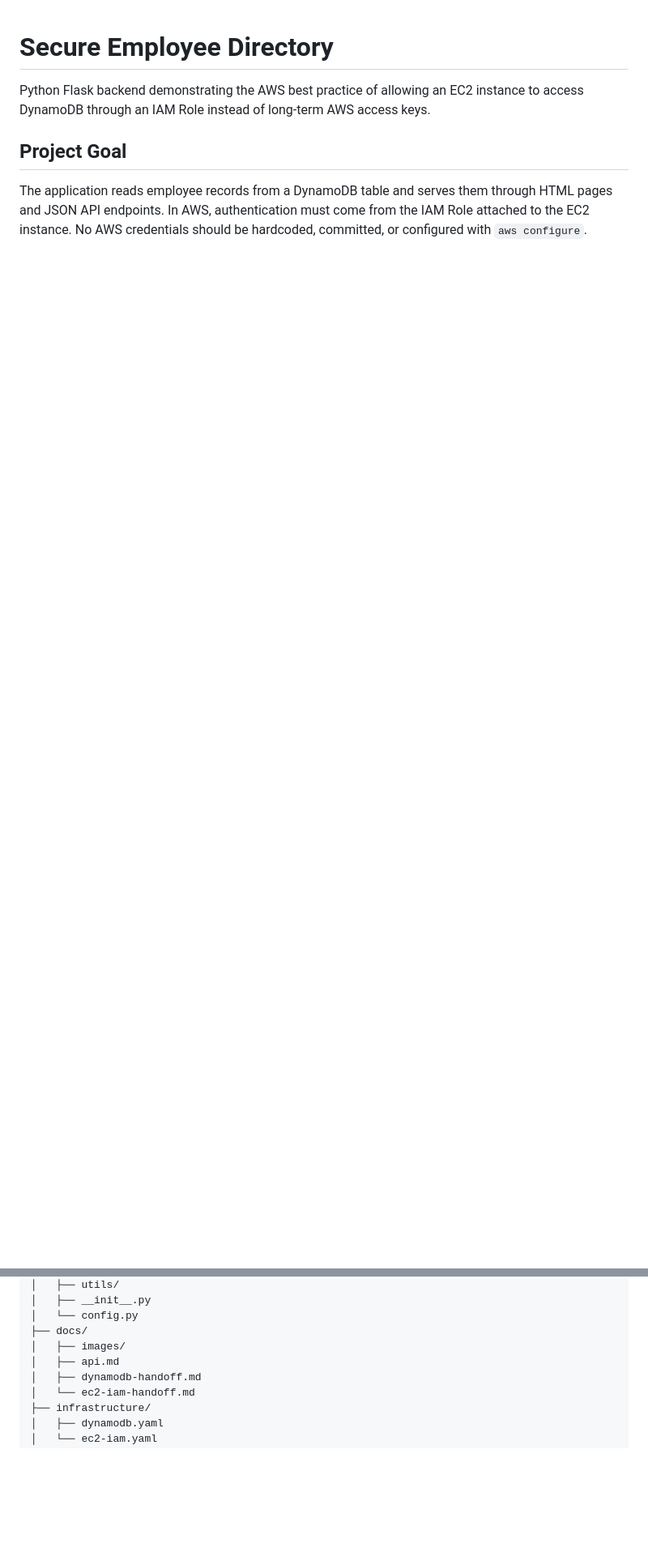
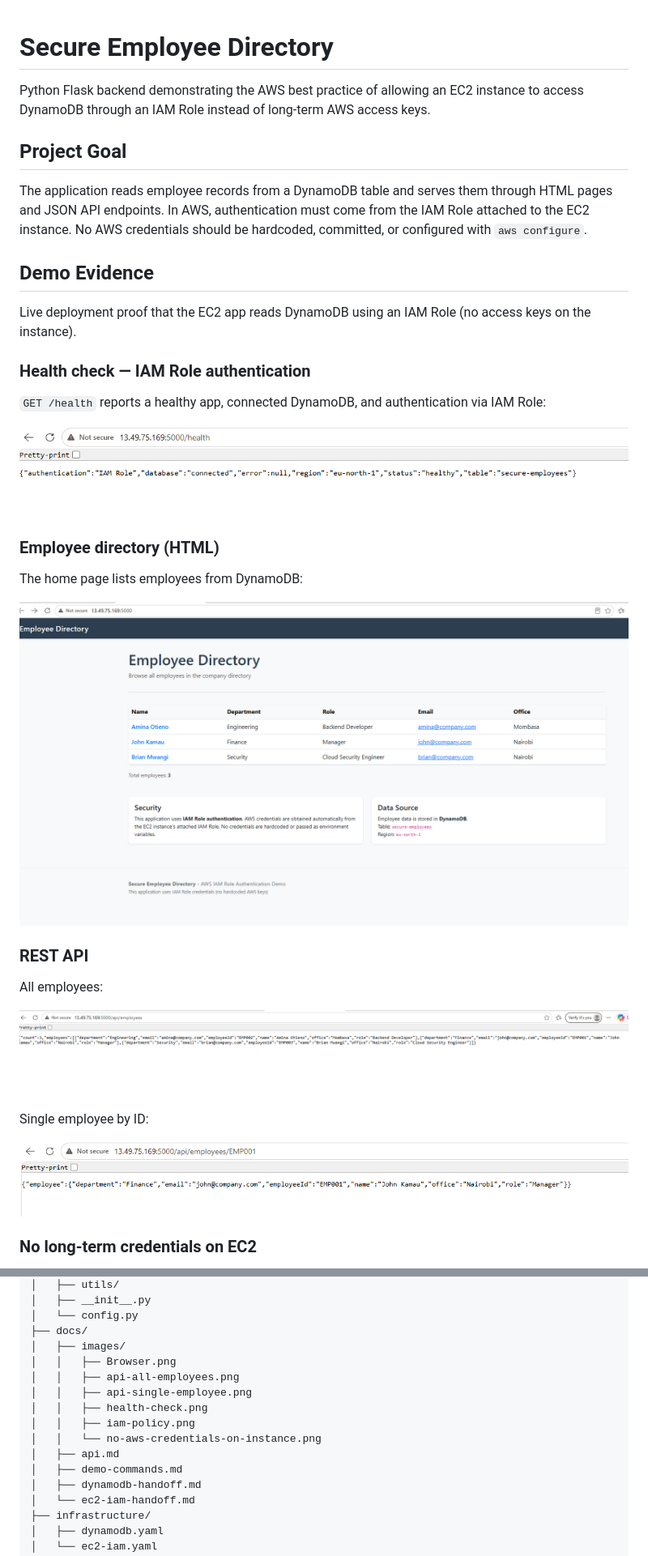
Before and after one commit to onasanyasarah17-bit/Eta-Team-, a Markdown page: README.md, 2 parts joined by grey strips. Shown: that part at 81% size. Drawn GitHub-style; pictures changed too: docs/images/Browser.png (added), docs/images/api-all-employees.png (added), docs/images/api-single-employee.png (added); blank space fills up the shorter version.

Commit message:
Add demo evidence screenshots and commands to the README.

```diff
--- a/README.md
+++ b/README.md
@@ -5,3 +5,32 @@ Python Flask backend demonstrating the AWS best practice of allowing an EC2 inst
 ## Project Goal
 
 The application reads employee records from a DynamoDB table and serves them through HTML pages and JSON API endpoints. In AWS, authentication must come from the IAM Role attached to the EC2 instance. No AWS credentials should be hardcoded, committed, or configured with `aws configure`.
+
+## Demo Evidence
+
+Live deployment proof that the EC2 app reads DynamoDB using an IAM Role (no access keys on the instance).
+
+### Health check — IAM Role authentication
+
+`GET /health` reports a healthy app, connected DynamoDB, and authentication via IAM Role:
+
+![Health check showing IAM Role authentication](docs/images/health-check.png)
+
+### Employee directory (HTML)
+
+The home page lists employees from DynamoDB:
+
+![Employee directory in the browser](docs/images/Browser.png)
+
+### REST API
+
+All employees:
+
+![API list employees response](docs/images/api-all-employees.png)
+
+Single employee by ID:
+
+![API get employee response](docs/images/api-single-employee.png)
+
+### No long-term credentials on EC2
+
@@ -31,7 +71,14 @@ IAM-least-previlege-backend/
 │   └── config.py
 ├── docs/
 │   ├── images/
+│   │   ├── Browser.png
+│   │   ├── api-all-employees.png
+│   │   ├── api-single-employee.png
+│   │   ├── health-check.png
+│   │   ├── iam-policy.png
+│   │   └── no-aws-credentials-on-instance.png
 │   ├── api.md
+│   ├── demo-commands.md
 │   ├── dynamodb-handoff.md
 │   └── ec2-iam-handoff.md
 ├── infrastructure/
```
Also changed, not shown: other parts of README.md (+11 -0 lines), docs/demo-commands.md (added, +55 -0 lines), docs/images/iam-policy.png (added), docs/images/no-aws-credentials-on-instance.png (added).
